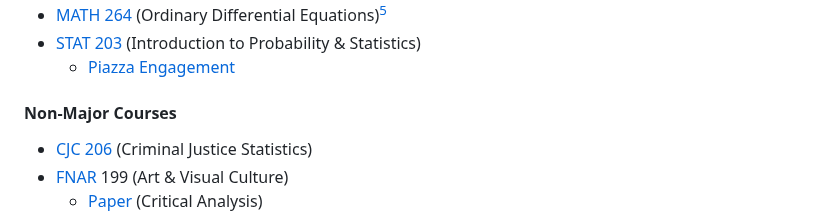
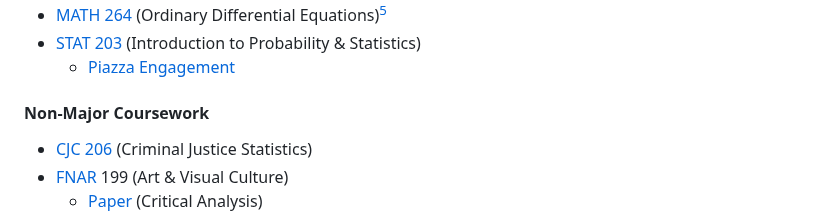
Before and after one commit to LoyolaRamblers/Undergraduate-Coursework, a Markdown page: README.md, the part around the change. GitHub-like rendering.

```diff
--- a/README.md
+++ b/README.md
@@ -26,7 +26,7 @@
 - [MATH 264](https://www.luc.edu/math/academics/courses/math264) (Ordinary Differential Equations)[^1]
 - [STAT 203](https://www.luc.edu/math/academics/courses/stat203) (Introduction to Probability & Statistics)
   - [Piazza Engagement](STAT%20203%20–%20Introduction%20to%20Probability%20%26%20Statistics)
-#### Non-Major Courses
+#### Non-Major Coursework
 - [CJC 206](https://www.luc.edu/criminaljustice/undergradcourses.shtml) (Criminal Justice Statistics)
 - [FNAR](https://www.luc.edu/finearts/academics/courses/fineartscoursecatalog/#faq-574090Collapse) 199 (Art & Visual Culture)
   - [Paper](FNAR%20199%20–%20Art%20%26%20Visual%20Culture/Critical%20Analysis%20Essay.pdf) (Critical Analysis)
```
